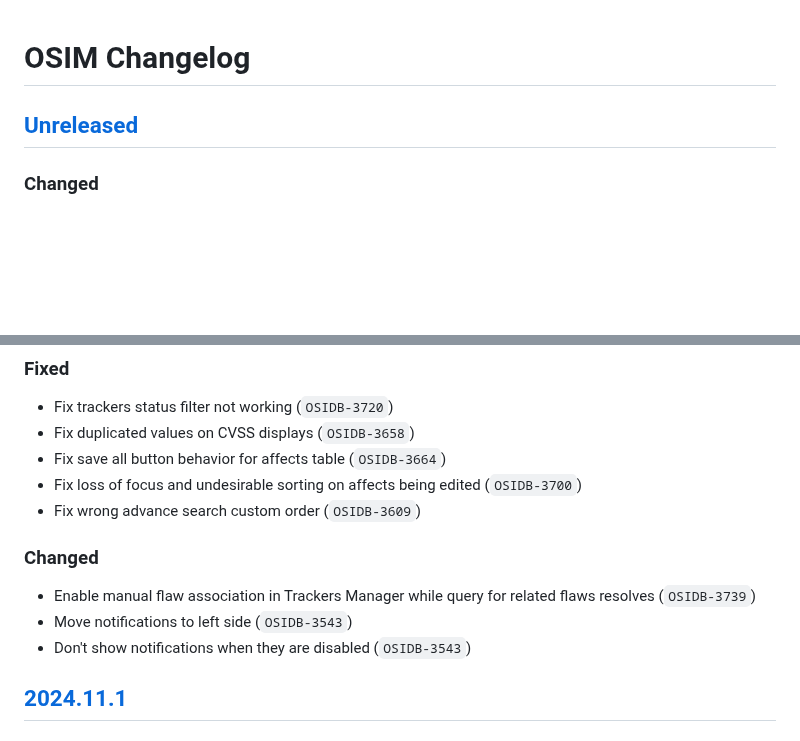
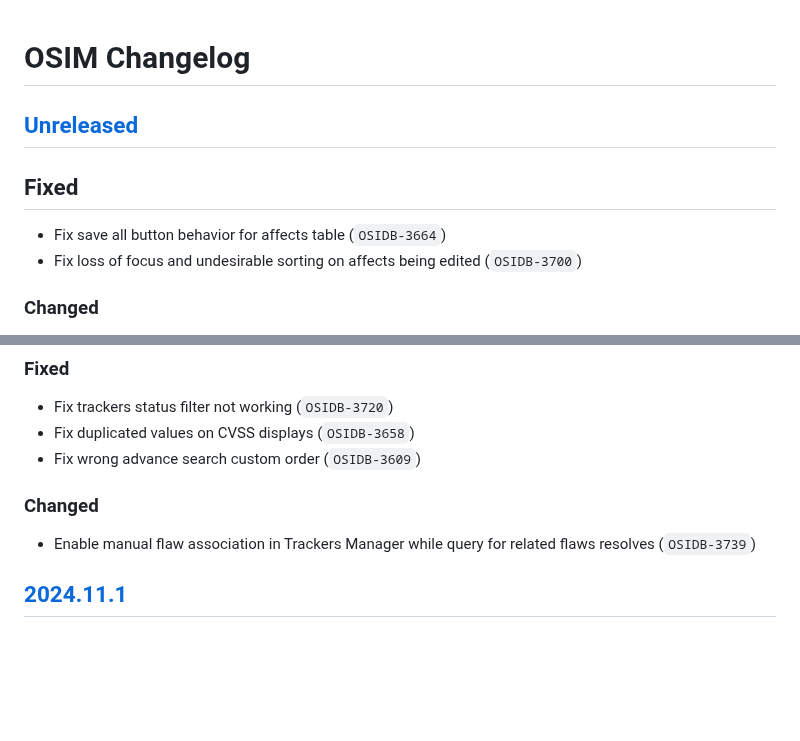
Before and after one commit to RedHatProductSecurity/osim, a Markdown page: CHANGELOG.md, 2 parts joined by grey strips. GitHub-like rendering; blank space fills up the shorter version.

Commit message:
📝 Changelog amendments

```diff
--- a/CHANGELOG.md
+++ b/CHANGELOG.md
@@ -1,5 +1,9 @@
 # OSIM Changelog
 ## [Unreleased]
+## Fixed
+* Fix save all button behavior for affects table (`OSIDB-3664`)
+* Fix loss of focus and undesirable sorting on affects being edited (`OSIDB-3700`)
+
 ### Changed
 * Move notifications to left side (`OSIDB-3543`)
 * Don't show notifications when they are disabled (`OSIDB-3543`)
@@ -13,14 +17,10 @@
 ### Fixed
 * Fix trackers status filter not working (`OSIDB-3720`)
 * Fix duplicated values on CVSS displays (`OSIDB-3658`)
-* Fix save all button behavior for affects table (`OSIDB-3664`)
-* Fix loss of focus and undesirable sorting on affects being edited (`OSIDB-3700`)
 * Fix wrong advance search custom order (`OSIDB-3609`)
 
 ### Changed
 * Enable manual flaw association in Trackers Manager while query for related flaws resolves (`OSIDB-3739`)
-* Move notifications to left side (`OSIDB-3543`)
-* Don't show notifications when they are disabled (`OSIDB-3543`)
 
 ## [2024.11.1]
 ### Added
```
